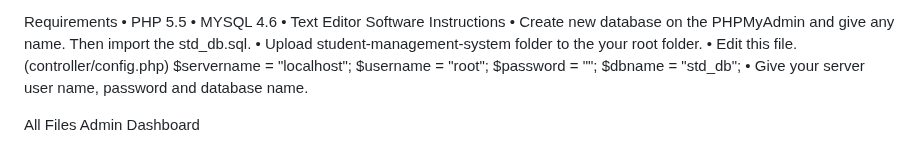
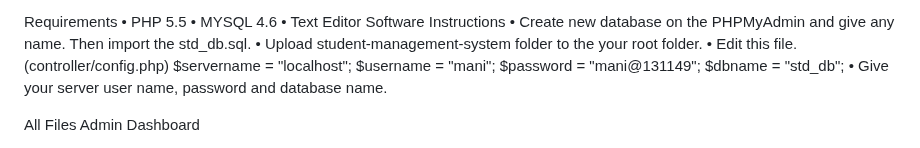
Before and after one commit to mani131149/school-management-system-Upgradation, a Markdown page: school-management-system/README.md, the part around the change. Rendered like a GitHub page.

```diff
--- a/school-management-system/README.md
+++ b/school-management-system/README.md
@@ -38,8 +38,8 @@ Instructions
 •	Upload student-management-system folder to the your root folder.
 •	Edit this file.  (controller/config.php)
 $servername = "localhost";
-$username   = "root";
-$password   = "";
+$username   = "mani";
+$password   = "mani@131149";
 $dbname     = "std_db";
 •	Give your server user name, password and database name.
 
```
